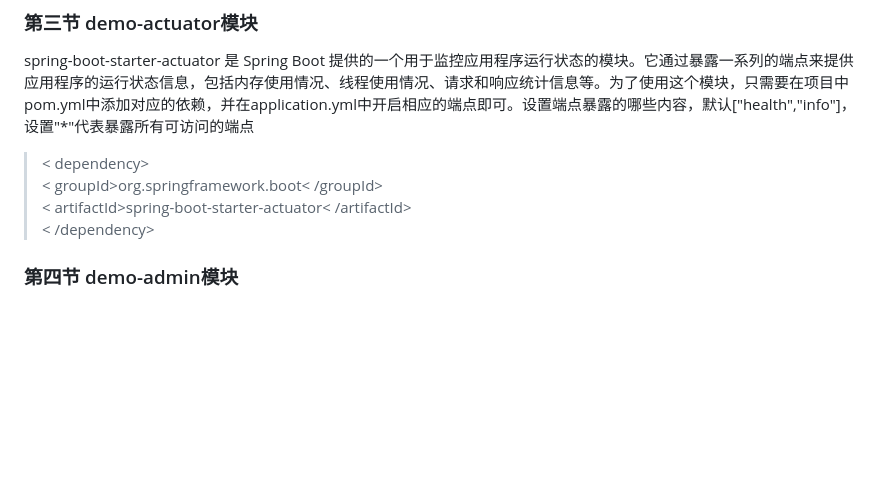
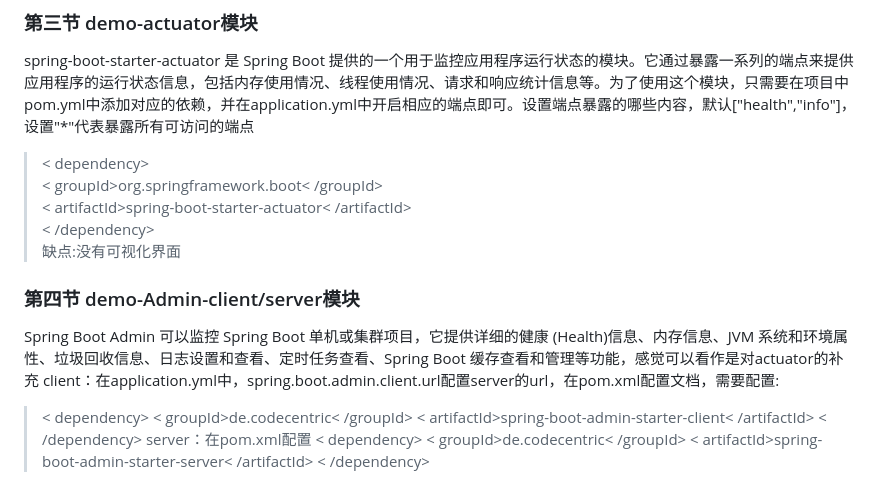
Before and after one commit to eddiehsu66/CodeHub, a Markdown page: StudyNote/SpringBoot.md, the part around the change. Drawn GitHub-style; blank space fills up the shorter version.

Commit message:
springboot admin

```diff
--- a/StudyNote/SpringBoot.md
+++ b/StudyNote/SpringBoot.md
@@ -41,4 +41,17 @@ spring-boot-starter-actuator 是 Spring Boot 提供的一个用于监控应用
 >    < groupId>org.springframework.boot< /groupId>
 >    < artifactId>spring-boot-starter-actuator< /artifactId>
 >< /dependency>
-### 第四节 demo-admin模块
+缺点:没有可视化界面
+
+### 第四节 demo-Admin-client/server模块
+Spring Boot Admin 可以监控 Spring Boot 单机或集群项目，它提供详细的健康 (Health)信息、内存信息、JVM 系统和环境属性、垃圾回收信息、日志设置和查看、定时任务查看、Spring Boot 缓存查看和管理等功能，感觉可以看作是对actuator的补充
+client：在application.yml中，spring.boot.admin.client.url配置server的url，在pom.xml配置文档，需要配置:
+>< dependency>
+>     < groupId>de.codecentric< /groupId>
+>     < artifactId>spring-boot-admin-starter-client< /artifactId>
+>< /dependency>
+server：在pom.xml配置
+>< dependency>
+>    < groupId>de.codecentric< /groupId>
+>    < artifactId>spring-boot-admin-starter-server< /artifactId>
+>< /dependency>
```
Also changed, not shown: StudyNote/Spingboot.md (deleted).
